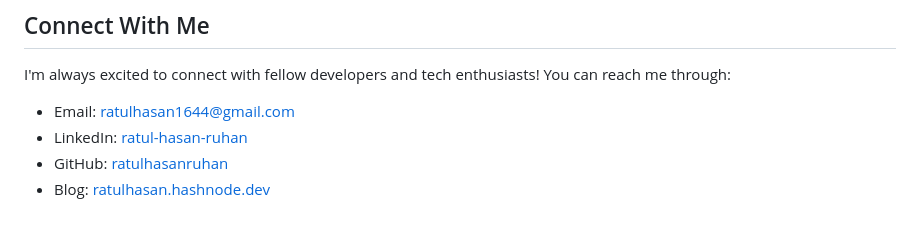
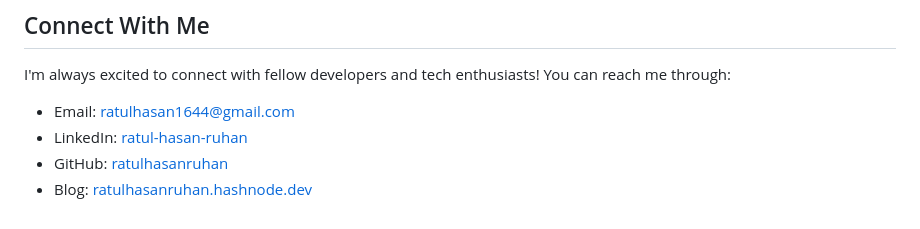
Before and after one commit to ratulhasanruhan/ratulhasanruhan.github.io, a Markdown page: README.md, the part around the change. Drawn GitHub-style.

```diff
--- a/README.md
+++ b/README.md
@@ -118,4 +118,4 @@ I'm always excited to connect with fellow developers and tech enthusiasts! You c
 - Email: ratulhasan1644@gmail.com
 - LinkedIn: [ratul-hasan-ruhan](https://www.linkedin.com/in/ratul-hasan-ruhan/)
 - GitHub: [ratulhasanruhan](https://github.com/ratulhasanruhan)
-- Blog: [ratulhasan.hashnode.dev](https://ratulhasan.hashnode.dev)
+- Blog: [ratulhasanruhan.hashnode.dev](https://ratulhasanruhan.hashnode.dev)
```
